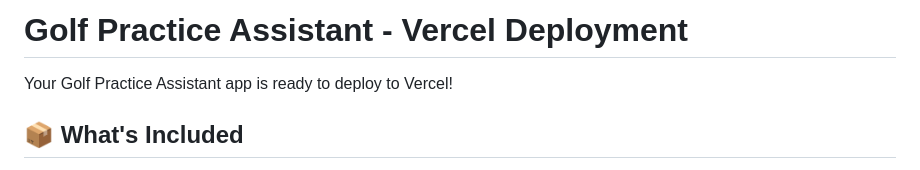
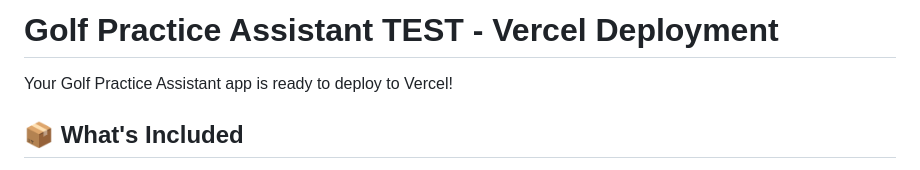
Before and after one commit to clouloulou/Golf-Practice-App, a Markdown page: README.md, the part around the change. Drawn GitHub-style.

```diff
--- a/README.md
+++ b/README.md
@@ -1,4 +1,4 @@
-# Golf Practice Assistant - Vercel Deployment
+# Golf Practice Assistant TEST - Vercel Deployment
 
 Your Golf Practice Assistant app is ready to deploy to Vercel!
 
```
